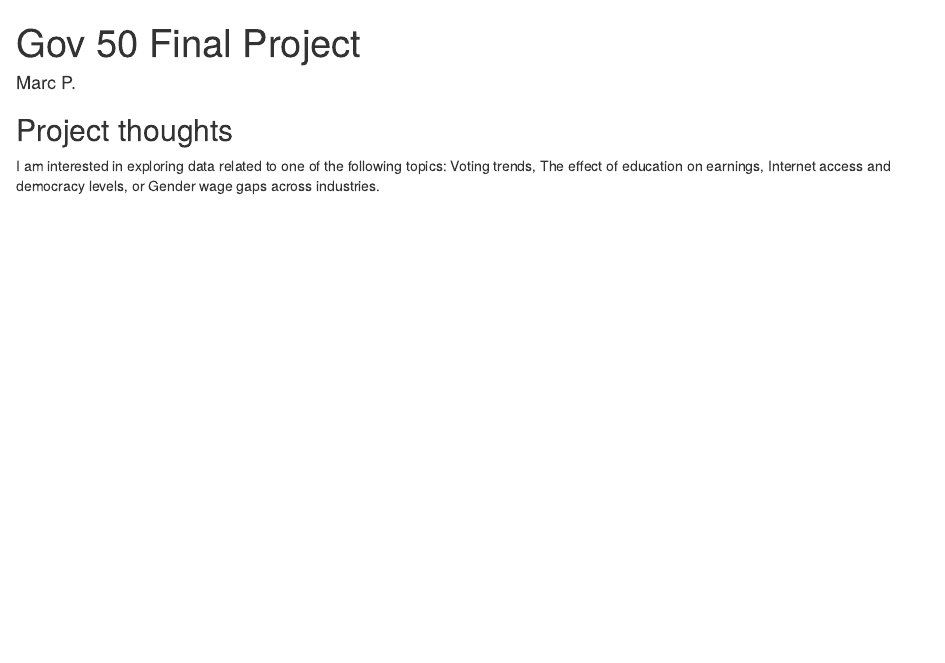
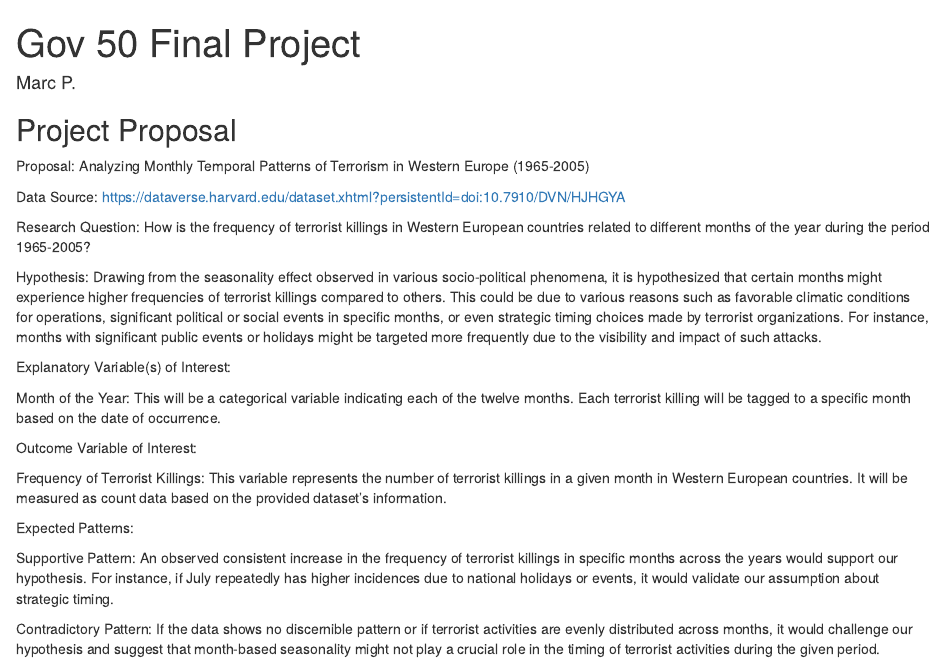
Before and after one commit to themp0/gov50-final-project, an R Markdown document (index.Rmd): the page in a window 1100 px wide, from its top. Rendered offline with R 4.5, knitr and Pandoc, with nearby package versions; drawn as R Markdown's standard HTML page in place of the format the file asks for.

Commit message:
Milestone 2

```diff
--- a/index.Rmd
+++ b/index.Rmd
@@ -9,6 +9,29 @@ output:
 
 
 
-## Project thoughts
+## Project Proposal
 
-I am interested in exploring data related to one of the following topics: Voting trends, The effect of education on earnings, Internet access and democracy levels, or Gender wage gaps across industries.
+Proposal: Analyzing Monthly Temporal Patterns of Terrorism in Western Europe (1965-2005)
+
+Data Source:
+https://dataverse.harvard.edu/dataset.xhtml?persistentId=doi:10.7910/DVN/HJHGYA
+
+Research Question: How is the frequency of terrorist killings in Western European countries related to different months of the year during the period 1965-2005?
+
+Hypothesis: Drawing from the seasonality effect observed in various socio-political phenomena, it is hypothesized that certain months might experience higher frequencies of terrorist killings compared to others. This could be due to various reasons such as favorable climatic conditions for operations, significant political or social events in specific months, or even strategic timing choices made by terrorist organizations. For instance, months with significant public events or holidays might be targeted more frequently due to the visibility and impact of such attacks.
+
+
+Explanatory Variable(s) of Interest:
+
+Month of the Year: This will be a categorical variable indicating each of the twelve months. Each terrorist killing will be tagged to a specific month based on the date of occurrence.
+
+Outcome Variable of Interest:
+
+Frequency of Terrorist Killings: This variable represents the number of terrorist killings in a given month in Western European countries. It will be measured as count data based on the provided dataset's information.
+
+
+Expected Patterns:
+
+Supportive Pattern: An observed consistent increase in the frequency of terrorist killings in specific months across the years would support our hypothesis. For instance, if July repeatedly has higher incidences due to national holidays or events, it would validate our assumption about strategic timing.
+
+Contradictory Pattern: If the data shows no discernible pattern or if terrorist activities are evenly distributed across months, it would challenge our hypothesis and suggest that month-based seasonality might not play a crucial role in the timing of terrorist activities during the given period.
```
Also changed, not shown: index.html.
